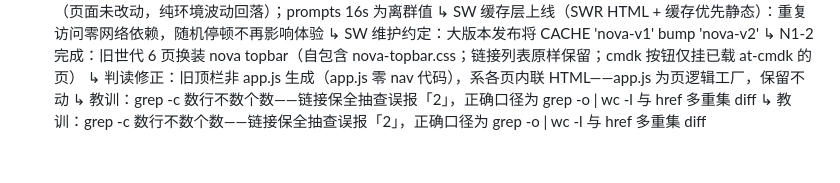
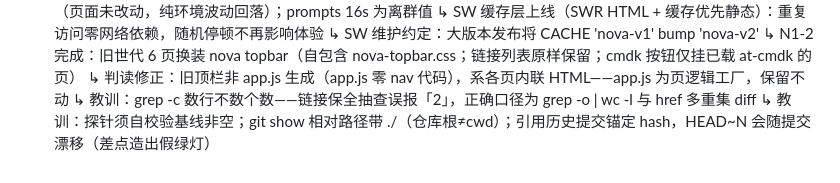
Before and after one commit to donglingjiu/ai-toolsBox, a Markdown page: ai-toolbox-v2-optimized/docs/ROADMAP.md, the part around the change. Rendered like a GitHub page.

Commit message:
docs: probe hygiene - baseline guard, ./ pathspec, pinned baseline

```diff
--- a/ai-toolbox-v2-optimized/docs/ROADMAP.md
+++ b/ai-toolbox-v2-optimized/docs/ROADMAP.md
@@ -75,4 +75,4 @@
   ↳ N1-2 完成：旧世代 6 页换装 nova topbar（自包含 nova-topbar.css；链接列表原样保留；cmdk 按钮仅挂已载 at-cmdk 的页）
   ↳ 判读修正：旧顶栏非 app.js 生成（app.js 零 nav 代码），系各页内联 HTML——app.js 为页逻辑工厂，保留不动
   ↳ 教训：grep -c 数行不数个数——链接保全抽查误报「2」，正确口径为 grep -o | wc -l 与 href 多重集 diff
-  ↳ 教训：grep -c 数行不数个数——链接保全抽查误报「2」，正确口径为 grep -o | wc -l 与 href 多重集 diff
+  ↳ 教训：探针须自校验基线非空；git show 相对路径带 ./（仓库根≠cwd）；引用历史提交锚定 hash，HEAD~N 会随提交漂移（差点造出假绿灯）
```
